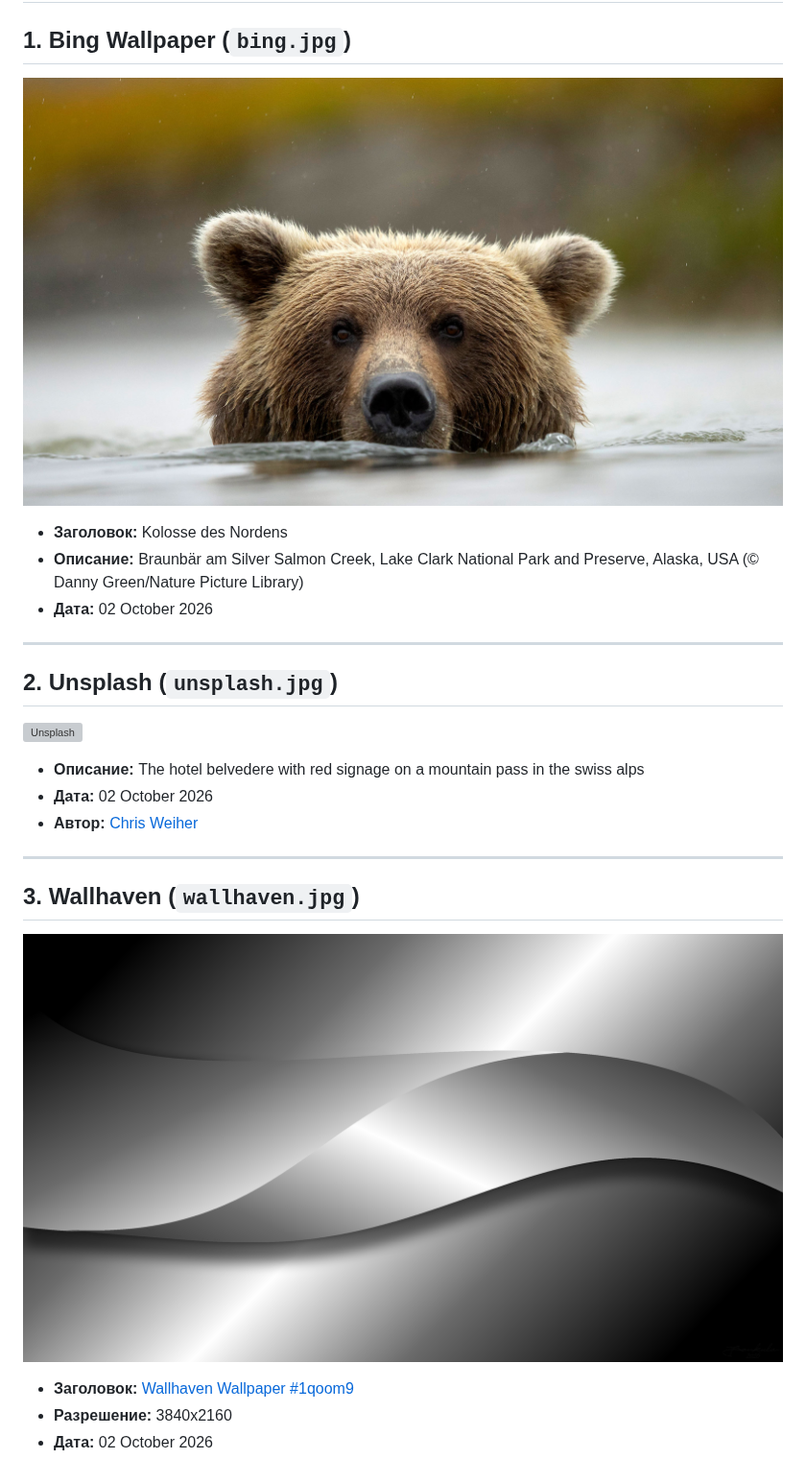
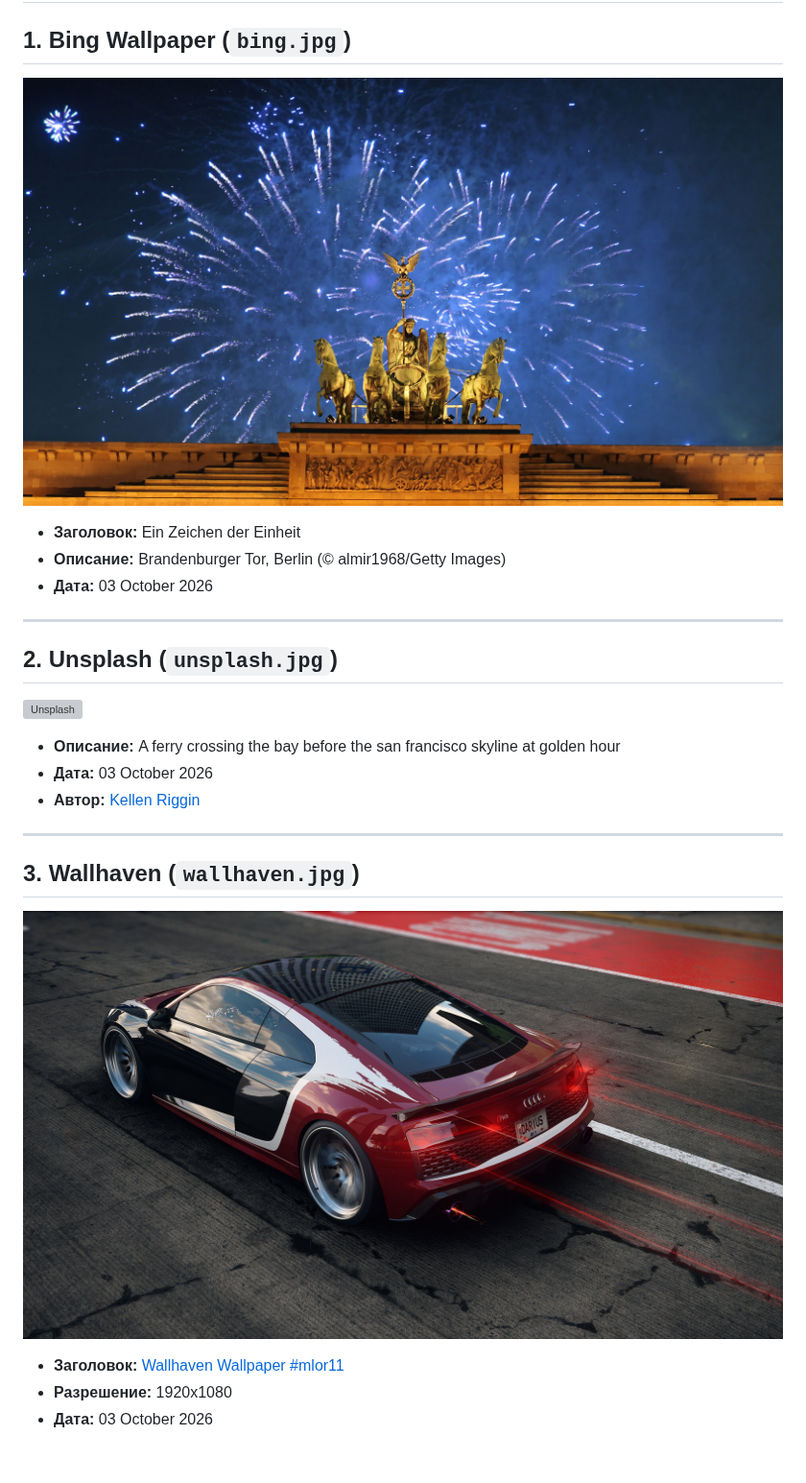
Before and after one commit to Kizorahi/imgStorage, a Markdown page: README.md, the part around the change. Shown at 96% size. GitHub-like rendering; pictures changed too: images/bing.jpg, images/wallhaven.jpg; grey boxes are pictures that could not be loaded.

Commit message:
update: Wallpaper for 2026-10-03

```diff
--- a/README.md
+++ b/README.md
@@ -2,20 +2,20 @@
 
 ## 1. Bing Wallpaper (`bing.jpg`)
 ![Bing](images/bing.jpg)
-* **Заголовок:** Kolosse des Nordens
-* **Описание:** Braunbär am Silver Salmon Creek, Lake Clark National Park and Preserve, Alaska, USA (© Danny Green/Nature Picture Library)
-* **Дата:** 02 October 2026
+* **Заголовок:** Ein Zeichen der Einheit
+* **Описание:** Brandenburger Tor, Berlin (© almir1968/Getty Images)
+* **Дата:** 03 October 2026
 
 ---
 ## 2. Unsplash (`unsplash.jpg`)
 ![Unsplash](images/unsplash.jpg)
-* **Описание:** The hotel belvedere with red signage on a mountain pass in the swiss alps
-* **Дата:** 02 October 2026
-* **Автор:** [Chris Weiher](https://unsplash.com/@chrisvomradio)
+* **Описание:** A ferry crossing the bay before the san francisco skyline at golden hour
+* **Дата:** 03 October 2026
+* **Автор:** [Kellen Riggin](https://unsplash.com/@kalaniparker)
 
 ---
 ## 3. Wallhaven (`wallhaven.jpg`)
 ![Wallhaven](images/wallhaven.jpg)
-* **Заголовок:** [Wallhaven Wallpaper #1qoom9](https://wallhaven.cc/w/1qoom9)
-* **Разрешение:** 3840x2160
-* **Дата:** 02 October 2026
+* **Заголовок:** [Wallhaven Wallpaper #mlor11](https://wallhaven.cc/w/mlor11)
+* **Разрешение:** 1920x1080
+* **Дата:** 03 October 2026
```
Also changed, not shown: 1 other file.
